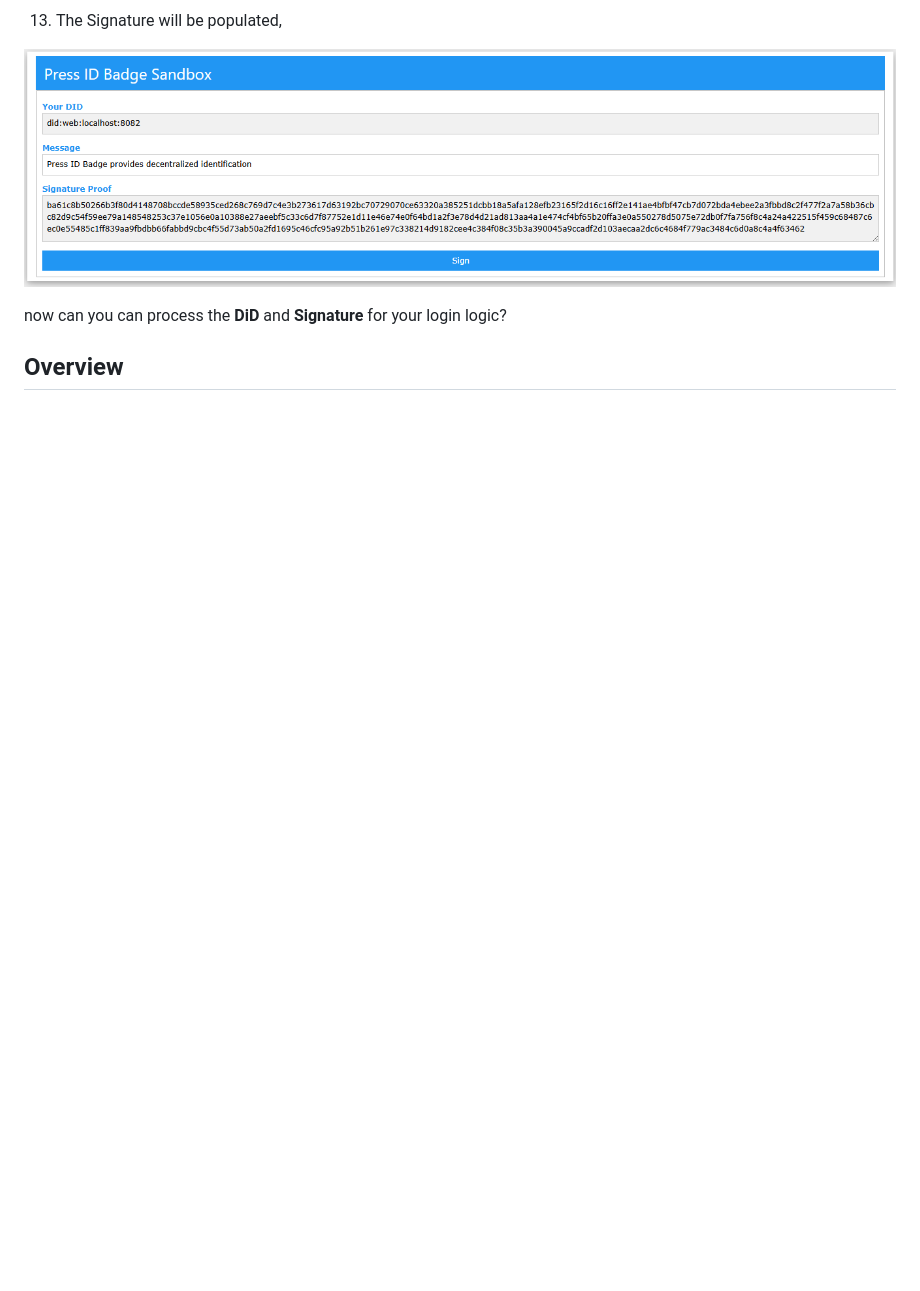
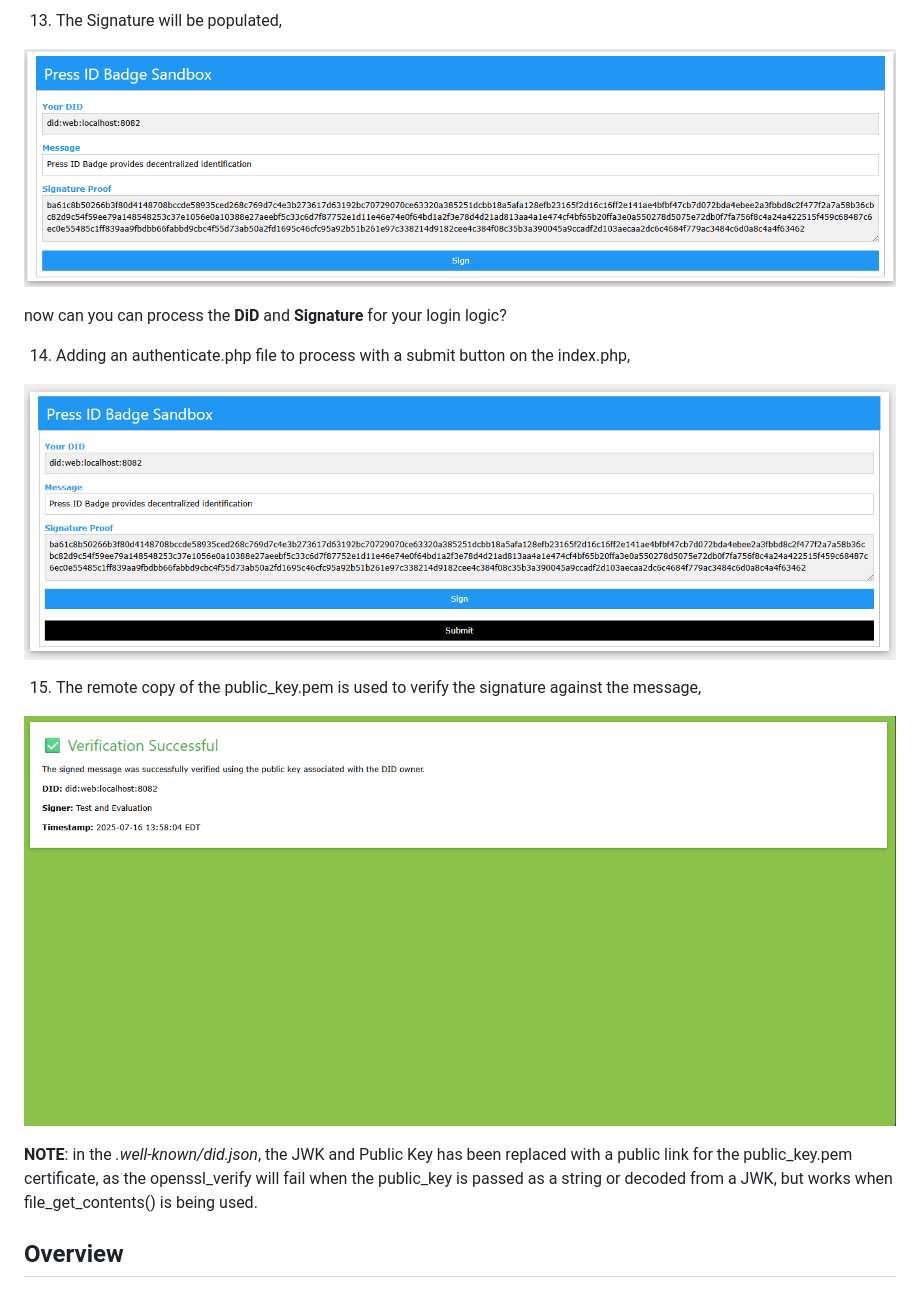
Before and after one commit to VerifiedPress/press-id-badge, a Markdown page: public/README.md, the part around the change. GitHub-like rendering; pictures changed too: images/screenshot-7_1.png (added), images/screenshot-8.png (added); blank space fills up the shorter version.

Commit message:
added an authenticate.php process for verify the extension signing owbership

```diff
--- a/public/README.md
+++ b/public/README.md
@@ -48,6 +48,16 @@ This sandbox is ideal for testing across multiple origins, simulating credential
 ![Siganture](../images/screenshot-7.png)
 
 now can you can process the **DiD** and **Signature** for your login logic?
+
+14. Adding an authenticate.php file to process with a submit button on the index.php,
+
+![Submit to Authenticate](../images/screenshot-7_1.png)
+
+15. The remote copy of the public_key.pem is used to verify the signature against the message,
+
+![Successful Verification](../images/screenshot-8.png)
+
+**NOTE**: in the *.well-known/did.json*, the JWK and Public Key has been replaced with a public link for the public_key.pem certificate, as the openssl_verify will fail when the public_key is passed as a string or decoded from a JWK, but works when file_get_contents(<URL>) is being used.
 
 ## Overview
 ![overview](../images/updated-blockdiagram-with-flow.png)
```
Also changed, not shown: 8 other files.
